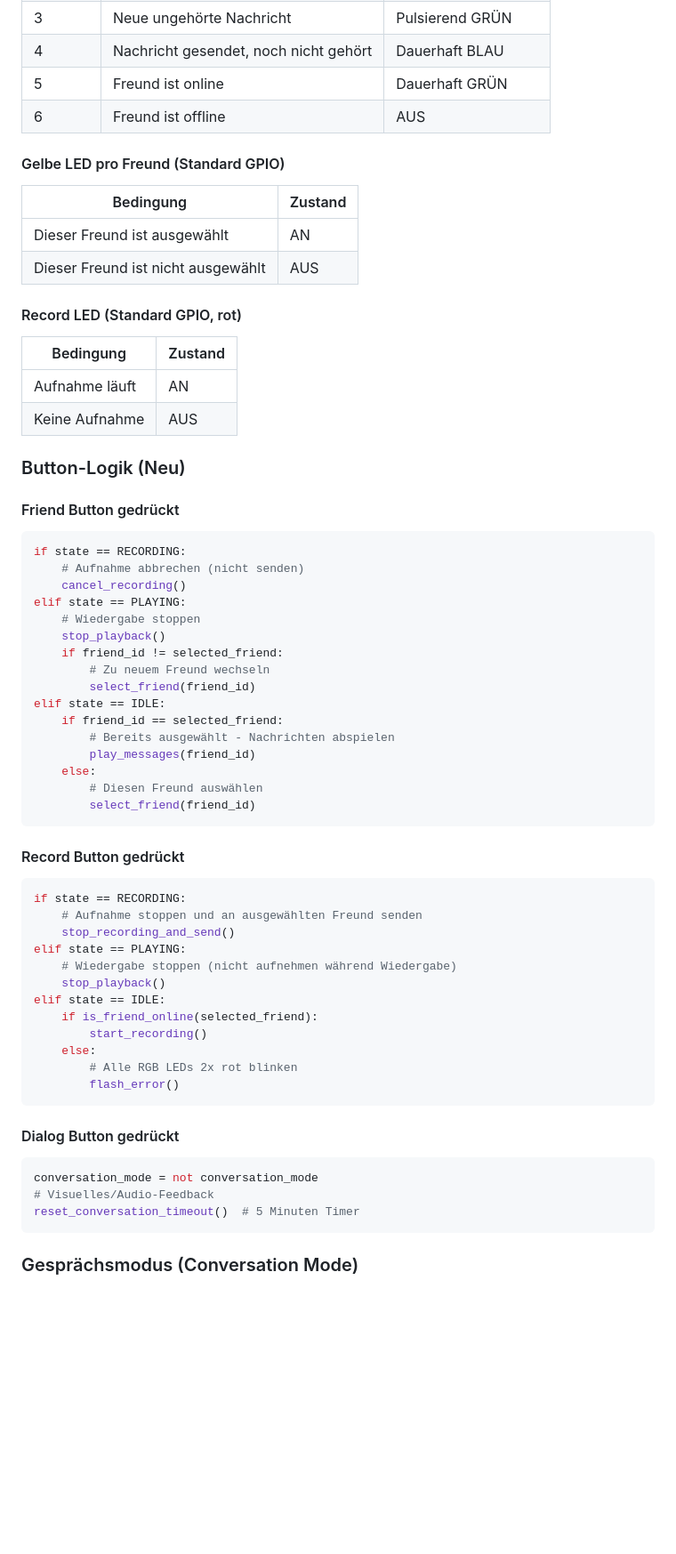
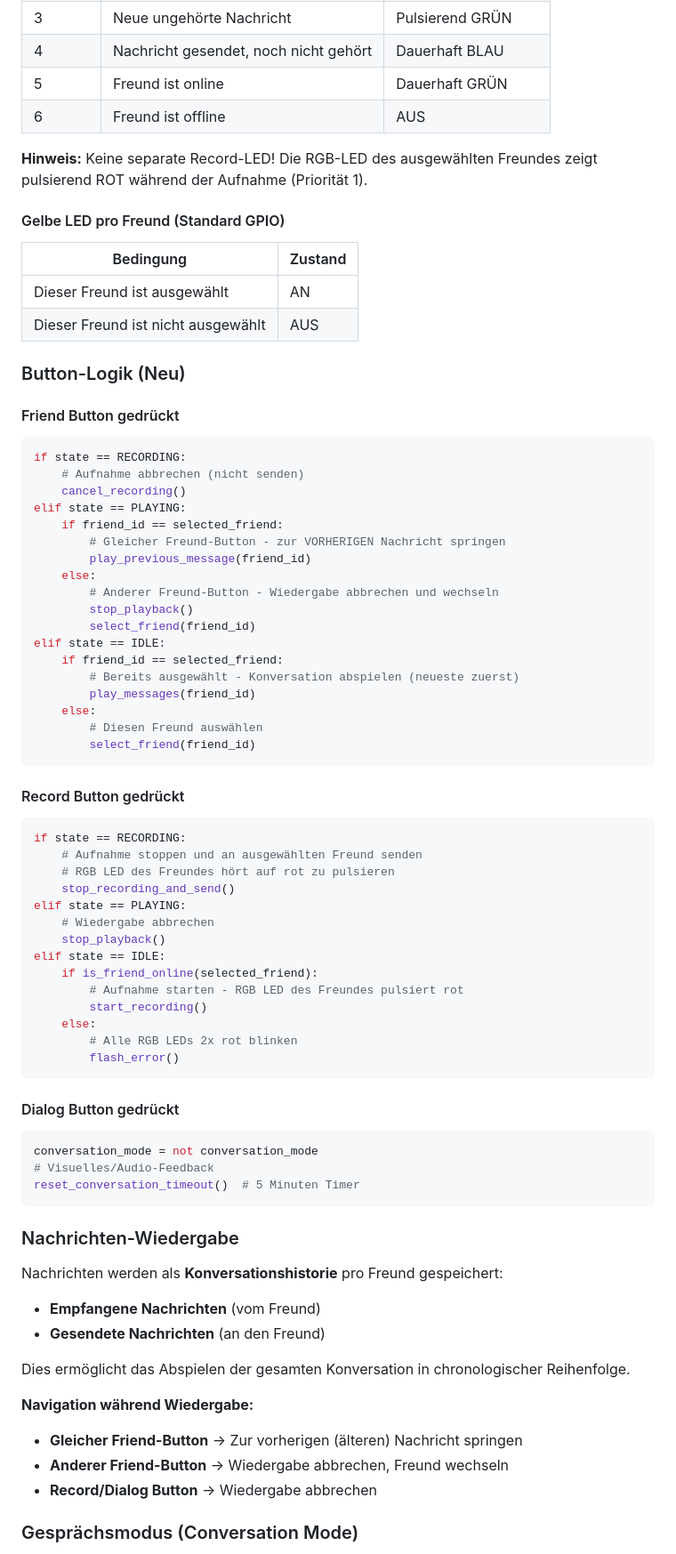
Before and after one commit to SebastianNachtigall/voice-messenger, a Markdown page: PROJECT_DOCUMENTATION.md, the part around one of its changes. Shown at 89% size. GitHub-like rendering; blank space fills up the shorter version.

````diff
--- a/PROJECT_DOCUMENTATION.md
+++ b/PROJECT_DOCUMENTATION.md
@@ -158,19 +158,14 @@ voice_messenger_complete/
 | 5 | Freund ist online | Dauerhaft GRÜN |
 | 6 | Freund ist offline | AUS |
 
+**Hinweis:** Keine separate Record-LED! Die RGB-LED des ausgewählten Freundes zeigt pulsierend ROT während der Aufnahme (Priorität 1).
+
 #### Gelbe LED pro Freund (Standard GPIO)
 
 | Bedingung | Zustand |
 |-----------|---------|
 | Dieser Freund ist ausgewählt | AN |
 | Dieser Freund ist nicht ausgewählt | AUS |
-
-#### Record LED (Standard GPIO, rot)
-
-| Bedingung | Zustand |
-|-----------|---------|
-| Aufnahme läuft | AN |
-| Keine Aufnahme | AUS |
 
 ### Button-Logik (Neu)
 
@@ -180,14 +175,16 @@ if state == RECORDING:
     # Aufnahme abbrechen (nicht senden)
     cancel_recording()
 elif state == PLAYING:
-    # Wiedergabe stoppen
-    stop_playback()
-    if friend_id != selected_friend:
-        # Zu neuem Freund wechseln
+    if friend_id == selected_friend:
+        # Gleicher Freund-Button - zur VORHERIGEN Nachricht springen
+        play_previous_message(friend_id)
+    else:
+        # Anderer Freund-Button - Wiedergabe abbrechen und wechseln
+        stop_playback()
         select_friend(friend_id)
 elif state == IDLE:
     if friend_id == selected_friend:
-        # Bereits ausgewählt - Nachrichten abspielen
+        # Bereits ausgewählt - Konversation abspielen (neueste zuerst)
         play_messages(friend_id)
     else:
         # Diesen Freund auswählen
@@ -198,12 +195,14 @@ elif state == IDLE:
 ```python
 if state == RECORDING:
     # Aufnahme stoppen und an ausgewählten Freund senden
+    # RGB LED des Freundes hört auf rot zu pulsieren
     stop_recording_and_send()
 elif state == PLAYING:
-    # Wiedergabe stoppen (nicht aufnehmen während Wiedergabe)
+    # Wiedergabe abbrechen
     stop_playback()
 elif state == IDLE:
     if is_friend_online(selected_friend):
+        # Aufnahme starten - RGB LED des Freundes pulsiert rot
         start_recording()
     else:
         # Alle RGB LEDs 2x rot blinken
@@ -216,6 +215,19 @@ conversation_mode = not conversation_mode
 # Visuelles/Audio-Feedback
 reset_conversation_timeout()  # 5 Minuten Timer
 ```
+
+### Nachrichten-Wiedergabe
+
+Nachrichten werden als **Konversationshistorie** pro Freund gespeichert:
+- **Empfangene Nachrichten** (vom Freund)
+- **Gesendete Nachrichten** (an den Freund)
+
+Dies ermöglicht das Abspielen der gesamten Konversation in chronologischer Reihenfolge.
+
+**Navigation während Wiedergabe:**
+- **Gleicher Friend-Button** → Zur vorherigen (älteren) Nachricht springen
+- **Anderer Friend-Button** → Wiedergabe abbrechen, Freund wechseln
+- **Record/Dialog Button** → Wiedergabe abbrechen
 
 ### Gesprächsmodus (Conversation Mode)
 
````
Also changed, not shown: other parts of PROJECT_DOCUMENTATION.md (+5 -3 lines), PLAN-UI-REDESIGN.md (+47 -23 lines).
